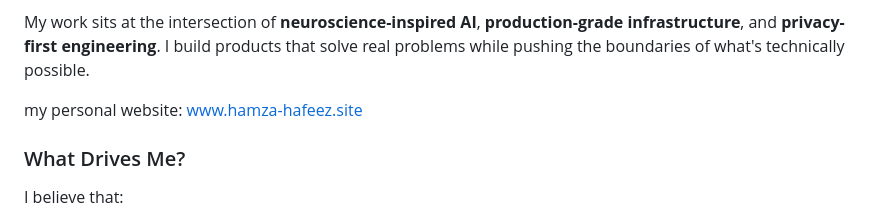
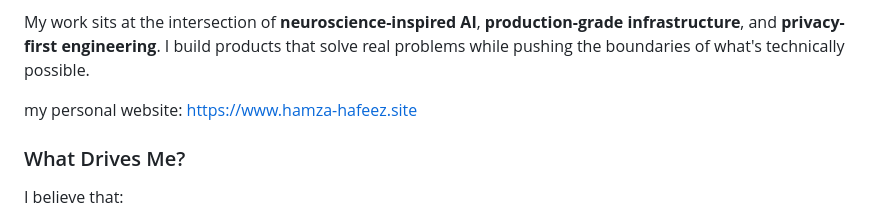
Before and after one commit to hmza-hb/hmza-hb, a Markdown page: README.md, the part around the change. GitHub-like rendering.

Commit message:
ksdkdskdls

```diff
--- a/README.md
+++ b/README.md
@@ -22,7 +22,7 @@ I'm **Hamza Hafeez**, a software engineer?, founder?, researcher? aah IDK.. Just
 
 My work sits at the intersection of **neuroscience-inspired AI**, **production-grade infrastructure**, and **privacy-first engineering**. I build products that solve real problems while pushing the boundaries of what's technically possible.
 
-my personal website: www.hamza-hafeez.site
+my personal website: https://www.hamza-hafeez.site
 
 ### What Drives Me?
 
```
